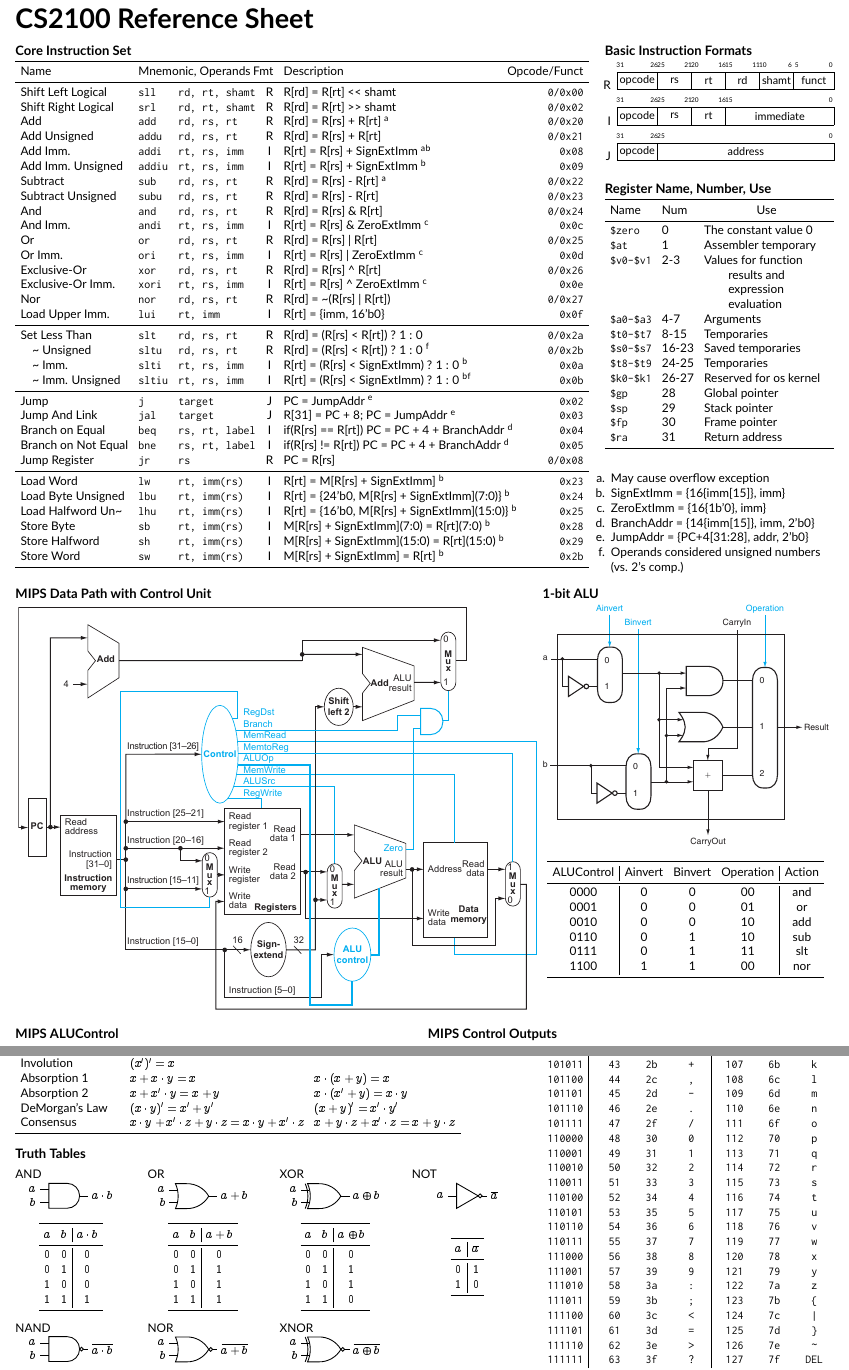
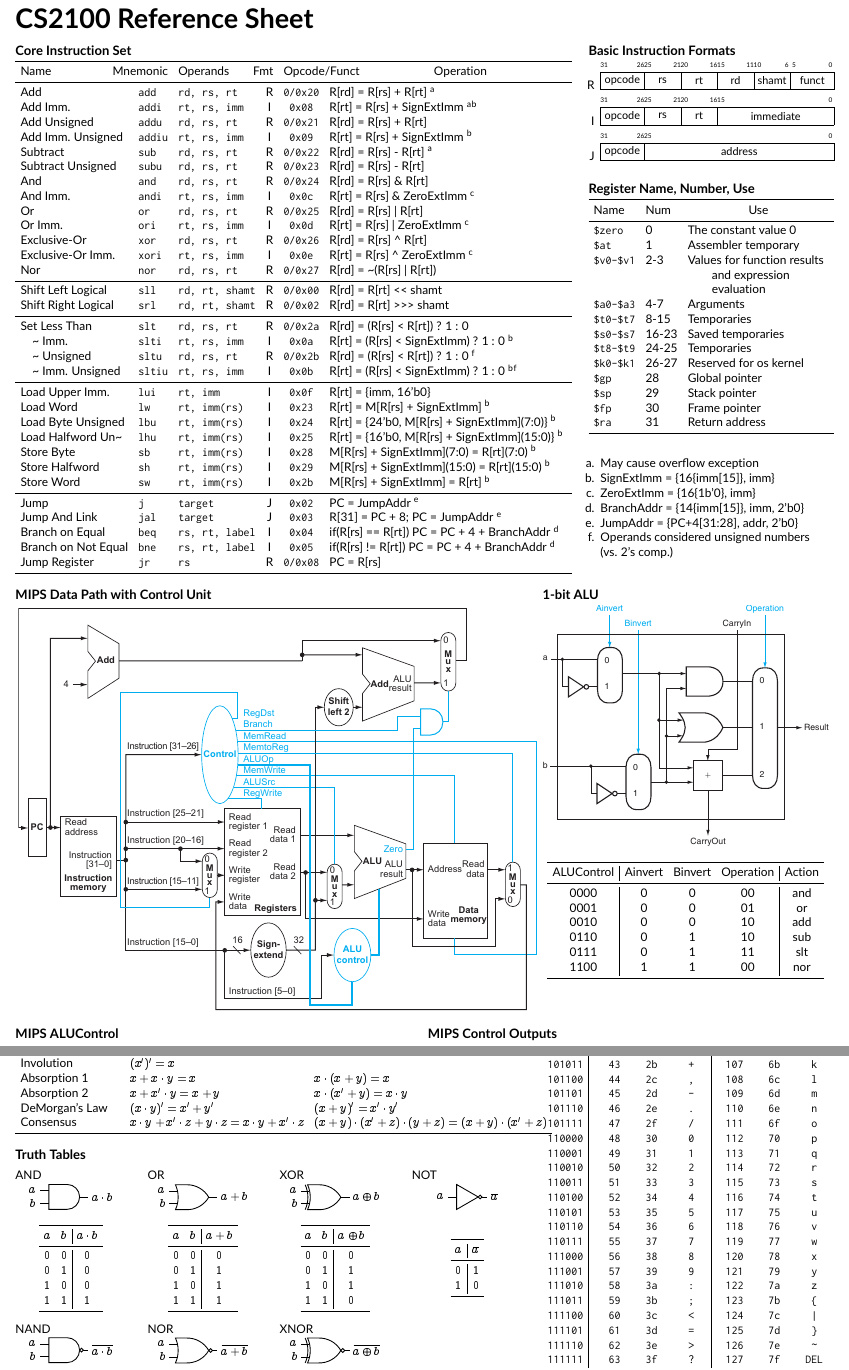
Before and after one commit to shnjmn/cs2100-refsheet, a LaTeX document (greensheet.tex, which reads content/boolean-algebra.tex, content/coreinsn.tex): two parts of pages 1 and 2 of 2, joined at a grey line, cut so that both start at the same text. Compiled offline with pdfLaTeX.

Commit message:
update
Signed-off-by: Shen Jiamin <shen_jiamin@u.nus.edu>

```diff
--- a/content/boolean-algebra.tex
+++ b/content/boolean-algebra.tex
@@ -1,20 +1,20 @@
 \section*{Laws of Boolean Algebra}
 \begin{tabular}{lll}
     \toprule
-    \textbf{Name}     & \textbf{AND}                                                  & \textbf{OR}                                  \\
+    \textbf{Name}     & \textbf{AND}                                                  & \textbf{OR}                                                     \\
     \midrule
-    Identity Laws     & $x \cdot 1 = x$                                               & $x + 0 = x$                                  \\
-    Complement Laws   & $x \cdot x' = 0$                                              & $x + x' = 1$                                 \\
-    Commutative Laws  & $x \cdot y = y \cdot x$                                       & $x + y = y + x$                              \\
-    Associative Laws  & $x \cdot (y \cdot z) = (x \cdot y) \cdot z$                   & $x + (y + z) = (x + y) + z$                  \\
-    Distributive Laws & $x \cdot (y + z) = x \cdot y + x \cdot z$                     & $x + y \cdot z = (x + y) \cdot (x + z)$      \\
+    Identity Laws     & $x \cdot 1 = x$                                               & $x + 0 = x$                                                     \\
+    Complement Laws   & $x \cdot x' = 0$                                              & $x + x' = 1$                                                    \\
+    Commutative Laws  & $x \cdot y = y \cdot x$                                       & $x + y = y + x$                                                 \\
+    Associative Laws  & $x \cdot (y \cdot z) = (x \cdot y) \cdot z$                   & $x + (y + z) = (x + y) + z$                                     \\
+    Distributive Laws & $x \cdot (y + z) = x \cdot y + x \cdot z$                     & $x + y \cdot z = (x + y) \cdot (x + z)$                         \\
     \midrule
-    Idempotency       & $x \cdot x = x$                                               & $x + x = x$                                  \\
-    Zero/One Element  & $x \cdot 0 = 0$                                               & $x + 1 = 1$                                  \\
-    Involution        & $(x')' = x$                                                   &                                              \\
-    Absorption 1      & $x + x \cdot y = x$                                           & $x \cdot (x + y) = x$                        \\
-    Absorption 2      & $x + x' \cdot y = x + y$                                      & $x \cdot (x' + y) = x \cdot y$               \\
-    DeMorgan's Law    & $(x \cdot y)' = x' + y'$                                      & $(x + y)' = x' \cdot y'$                     \\
-    Consensus         & $x \cdot y + x' \cdot z + y \cdot z = x \cdot y + x' \cdot z$ & $x + y \cdot z + x' \cdot z = x + y \cdot z$ \\
+    Idempotency       & $x \cdot x = x$                                               & $x + x = x$                                                     \\
+    Zero/One Element  & $x \cdot 0 = 0$                                               & $x + 1 = 1$                                                     \\
+    Involution        & $(x')' = x$                                                   &                                                                 \\
+    Absorption 1      & $x + x \cdot y = x$                                           & $x \cdot (x + y) = x$                                           \\
+    Absorption 2      & $x + x' \cdot y = x + y$                                      & $x \cdot (x' + y) = x \cdot y$                                  \\
+    DeMorgan's Law    & $(x \cdot y)' = x' + y'$                                      & $(x + y)' = x' \cdot y'$                                        \\
+    Consensus         & $x \cdot y + x' \cdot z + y \cdot z = x \cdot y + x' \cdot z$ & $(x + y) \cdot (x' + z) \cdot (y + z) = (x + y) \cdot (x' + z)$ \\
     \bottomrule
 \end{tabular}
--- a/content/coreinsn.tex
+++ b/content/coreinsn.tex
@@ -6,77 +6,47 @@
 \newcolumntype{A}{>{\tt}l}
 \newcolumntype{D}{>{\raggedright\arraybackslash\hangindent=4ex}X}
 
-\begin{tabularx}{\textwidth}{lMAcDr}
+\begin{tabularx}{\textwidth}{lMAccD}
     \toprule
-    Name                                                                            &
-    \multicolumn{3}{l}{\textsc{Mnemonic, Operands}\hfill\textsc{Fmt}}            &
-    \multicolumn{2}{l}{\textsc{Description}\hfill\textsc{Opcode/Funct}}                                            \\
+    \multicolumn{2}{l}{\textsc{Name}\hfill\textsc{Mnemonic}} &
+    \multicolumn{2}{l}{\textsc{Operands}\hfill\textsc{Fmt}}  &
+    \multicolumn{2}{l}{\textsc{Opcode/Funct}\hfill\textsc{Operation}\hfill\phantom{x}}                                                                                                                      \\
     \midrule
-    Shift Left Logical                                                              & sll    & rd, rt, shamt & R &
-    R[rd] = R[rt] <{}< shamt                                                        & \texttt{0/0x00}                       \\
-    Shift Right Logical                                                             & srl    & rd, rt, shamt & R &
-    R[rd] = R[rt] >{}> shamt                                                        & \texttt{0/0x02}                       \\
-    Add                                                                             & add    & rd, rs, rt    & R &
-    R[rd] = R[rs] + R[rt]                          \footnotemark[1]                 & \texttt{0/0x20}                       \\
-    Add Unsigned                                                                    & addu   & rd, rs, rt    & R &
-    R[rd] = R[rs] + R[rt]                                                           & \texttt{0/0x21}                       \\
-    Add Imm.                                                                        & addi   & rt, rs, imm   & I &
-    R[rt] = R[rs] + SignExtImm                     \footnotemark[1]\footnotemark[2] & \texttt{0x08}                       \\
-    Add Imm. Unsigned                                                               & addiu  & rt, rs, imm   & I &
-    R[rt] = R[rs] + SignExtImm                     \footnotemark[2]                 & \texttt{0x09}                       \\
-    Subtract                                                                        & sub    & rd, rs, rt    & R &
-    R[rd] = R[rs] - R[rt]                          \footnotemark[1]                 & \texttt{0/0x22}                       \\
-    Subtract Unsigned                                                               & subu   & rd, rs, rt    & R &
-    R[rd] = R[rs] - R[rt]                                                           & \texttt{0/0x23}                       \\
-    And                                                                             & and    & rd, rs, rt    & R &
-    R[rd] = R[rs] \& R[rt]                                                          & \texttt{0/0x24}                       \\
-    And Imm.                                                                        & andi   & rt, rs, imm   & I &
-    R[rt] = R[rs] \& ZeroExtImm                    \footnotemark[3]                 & \texttt{0x0c}                       \\
-    Or                                                                              & or     & rd, rs, rt    & R &
-    R[rd] = R[rs] | R[rt]                                                           & \texttt{0/0x25}                       \\
-    Or Imm.                                                                         & ori    & rt, rs, imm   & I &
-    R[rt] = R[rs] | ZeroExtImm                     \footnotemark[3]                 & \texttt{0x0d}                       \\
-    Exclusive-Or                                                                    & xor    & rd, rs, rt    & R &
-    R[rd] = R[rs] \textasciicircum{} R[rt]                                          & \texttt{0/0x26}                       \\
-    Exclusive-Or Imm.                                                               & xori   & rt, rs, imm   & I &
-    R[rt] = R[rs] \textasciicircum{} ZeroExtImm    \footnotemark[3]                 & \texttt{0x0e}                       \\
-    Nor                                                                             & nor    & rd, rs, rt    & R &
-    R[rd] = \textasciitilde (R[rs] | R[rt])                                         & \texttt{0/0x27}                       \\
-    Load Upper Imm.                                                                 & lui    & rt, imm       & I &
-    R[rt] = \{imm, 16'b0\}                                                          & \texttt{0x0f}                       \\
+    Add                                                      & add   & rd, rs, rt    & R & \texttt{0/0x20} & R[rd] = R[rs] + R[rt]                          \footnotemark[1]                 \\
+    Add Imm.                                                 & addi  & rt, rs, imm   & I & \texttt{0x08}   & R[rt] = R[rs] + SignExtImm                     \footnotemark[1]\footnotemark[2] \\
+    Add Unsigned                                             & addu  & rd, rs, rt    & R & \texttt{0/0x21} & R[rd] = R[rs] + R[rt]                                                           \\
+    Add Imm. Unsigned                                        & addiu & rt, rs, imm   & I & \texttt{0x09}   & R[rt] = R[rs] + SignExtImm                     \footnotemark[2]                 \\
+    Subtract                                                 & sub   & rd, rs, rt    & R & \texttt{0/0x22} & R[rd] = R[rs] - R[rt]                          \footnotemark[1]                 \\
+    Subtract Unsigned                                        & subu  & rd, rs, rt    & R & \texttt{0/0x23} & R[rd] = R[rs] - R[rt]                                                           \\
+    And                                                      & and   & rd, rs, rt    & R & \texttt{0/0x24} & R[rd] = R[rs] \& R[rt]                                                          \\
+    And Imm.                                                 & andi  & rt, rs, imm   & I & \texttt{0x0c}   & R[rt] = R[rs] \& ZeroExtImm                    \footnotemark[3]                 \\
+    Or                                                       & or    & rd, rs, rt    & R & \texttt{0/0x25} & R[rd] = R[rs] | R[rt]                                                           \\
+    Or Imm.                                                  & ori   & rt, rs, imm   & I & \texttt{0x0d}   & R[rt] = R[rs] | ZeroExtImm                     \footnotemark[3]                 \\
+    Exclusive-Or                                             & xor   & rd, rs, rt    & R & \texttt{0/0x26} & R[rd] = R[rs] \textasciicircum{} R[rt]                                          \\
+    Exclusive-Or Imm.                                        & xori  & rt, rs, imm   & I & \texttt{0x0e}   & R[rt] = R[rs] \textasciicircum{} ZeroExtImm    \footnotemark[3]                 \\
+    Nor                                                      & nor   & rd, rs, rt    & R & \texttt{0/0x27} & R[rd] = \textasciitilde (R[rs] | R[rt])                                         \\
     \midrule
-    Set Less Than                                                                   & slt    & rd, rs, rt    & R &
-    R[rd] = (R[rs] < R[rt]) ? 1 : 0                                                 & \texttt{0/0x2a}                       \\
-    \quad\textasciitilde{} Unsigned                                                          & sltu   & rd, rs, rt    & R &
-    R[rd] = (R[rs] < R[rt]) ? 1 : 0                \footnotemark[6]                 & \texttt{0/0x2b}                       \\
-    \quad\textasciitilde{} Imm.                                                              & slti   & rt, rs, imm   & I &
-    R[rt] = (R[rs] < SignExtImm) ? 1 : 0           \footnotemark[2]                 & \texttt{0x0a}                       \\
-    \quad\textasciitilde{} Imm. Unsigned                                                     & sltiu  & rt, rs, imm   & I &
-    R[rt] = (R[rs] < SignExtImm) ? 1 : 0           \footnotemark[2]\footnotemark[6] & \texttt{0x0b}                       \\
+    Shift Left Logical                                       & sll   & rd, rt, shamt & R & \texttt{0/0x00} & R[rd] = R[rt] <{}< shamt                                                        \\
+    Shift Right Logical                                      & srl   & rd, rt, shamt & R & \texttt{0/0x02} & R[rd] = R[rt] >{}>{}> shamt                                                     \\
     \midrule
-    Jump                                                                            & j      & target        & J &
-    PC = JumpAddr                                  \footnotemark[5]                 & \texttt{0x02}                       \\
-    Jump And Link                                                                   & jal    & target        & J &
-    R[31] = PC + 8; PC = JumpAddr                  \footnotemark[5]                 & \texttt{0x03}                       \\
-    Branch on Equal                                                                 & beq    & rs, rt, label & I &
-    if(R[rs] == R[rt]) PC = PC + 4 + BranchAddr    \footnotemark[4]                 & \texttt{0x04}                       \\
-    Branch on Not Equal                                                             & bne    & rs, rt, label & I &
-    if(R[rs] != R[rt]) PC = PC + 4 + BranchAddr    \footnotemark[4]                 & \texttt{0x05}                       \\
-    Jump Register                                                                   & jr     & rs            & R &
-    PC = R[rs]                                                                      & \texttt{0/0x08}                       \\
+    Set Less Than                                            & slt   & rd, rs, rt    & R & \texttt{0/0x2a} & R[rd] = (R[rs] < R[rt]) ? 1 : 0                                                 \\
+    \quad\textasciitilde{} Imm.                              & slti  & rt, rs, imm   & I & \texttt{0x0a}   & R[rt] = (R[rs] < SignExtImm) ? 1 : 0           \footnotemark[2]                 \\
+    \quad\textasciitilde{} Unsigned                          & sltu  & rd, rs, rt    & R & \texttt{0/0x2b} & R[rd] = (R[rs] < R[rt]) ? 1 : 0                \footnotemark[6]                 \\
+    \quad\textasciitilde{} Imm. Unsigned                     & sltiu & rt, rs, imm   & I & \texttt{0x0b}   & R[rt] = (R[rs] < SignExtImm) ? 1 : 0           \footnotemark[2]\footnotemark[6] \\
     \midrule
-    Load Word                                                                       & lw     & rt, imm(rs)   & I &
-    R[rt] = M[R[rs] + SignExtImm]                  \footnotemark[2]                 & \texttt{0x23}                       \\
-    Load Byte Unsigned                                                              & lbu    & rt, imm(rs)   & I &
-    R[rt] = \{24'b0, M[R[rs] + SignExtImm](7:0)\}  \footnotemark[2]                 & \texttt{0x24}                       \\
-    Load Halfword Un\textasciitilde{}                                                          & lhu    & rt, imm(rs)   & I &
-    R[rt] = \{16'b0, M[R[rs] + SignExtImm](15:0)\} \footnotemark[2]                 & \texttt{0x25}                       \\
-    Store Byte                                                                      & sb     & rt, imm(rs)   & I &
-    M[R[rs] + SignExtImm](7:0) = R[rt](7:0)        \footnotemark[2]                 & \texttt{0x28}                       \\
-    Store Halfword                                                                  & sh     & rt, imm(rs)   & I &
-    M[R[rs] + SignExtImm](15:0) = R[rt](15:0)      \footnotemark[2]                 & \texttt{0x29}                       \\
-    Store Word                                                                      & sw     & rt, imm(rs)   & I &
-    M[R[rs] + SignExtImm] = R[rt]                  \footnotemark[2]                 & \texttt{0x2b}                       \\
+    Load Upper Imm.                                          & lui   & rt, imm       & I & \texttt{0x0f}   & R[rt] = \{imm, 16'b0\}                                                          \\
+    Load Word                                                & lw    & rt, imm(rs)   & I & \texttt{0x23}   & R[rt] = M[R[rs] + SignExtImm]                  \footnotemark[2]                 \\
+    Load Byte Unsigned                                       & lbu   & rt, imm(rs)   & I & \texttt{0x24}   & R[rt] = \{24'b0, M[R[rs] + SignExtImm](7:0)\}  \footnotemark[2]                 \\
+    Load Halfword Un\textasciitilde{}                        & lhu   & rt, imm(rs)   & I & \texttt{0x25}   & R[rt] = \{16'b0, M[R[rs] + SignExtImm](15:0)\} \footnotemark[2]                 \\
+    Store Byte                                               & sb    & rt, imm(rs)   & I & \texttt{0x28}   & M[R[rs] + SignExtImm](7:0) = R[rt](7:0)        \footnotemark[2]                 \\
+    Store Halfword                                           & sh    & rt, imm(rs)   & I & \texttt{0x29}   & M[R[rs] + SignExtImm](15:0) = R[rt](15:0)      \footnotemark[2]                 \\
+    Store Word                                               & sw    & rt, imm(rs)   & I & \texttt{0x2b}   & M[R[rs] + SignExtImm] = R[rt]                  \footnotemark[2]                 \\
+    \midrule
+    Jump                                                     & j     & target        & J & \texttt{0x02}   & PC = JumpAddr                                  \footnotemark[5]                 \\
+    Jump And Link                                            & jal   & target        & J & \texttt{0x03}   & R[31] = PC + 8; PC = JumpAddr                  \footnotemark[5]                 \\
+    Branch on Equal                                          & beq   & rs, rt, label & I & \texttt{0x04}   & if(R[rs] == R[rt]) PC = PC + 4 + BranchAddr    \footnotemark[4]                 \\
+    Branch on Not Equal                                      & bne   & rs, rt, label & I & \texttt{0x05}   & if(R[rs] != R[rt]) PC = PC + 4 + BranchAddr    \footnotemark[4]                 \\
+    Jump Register                                            & jr    & rs            & R & \texttt{0/0x08} & PC = R[rs]                                                                      \\
     \bottomrule
 \end{tabularx}
 
--- a/greensheet.tex
+++ b/greensheet.tex
@@ -44,11 +44,11 @@
 
 \vspace{1em}
 
-\begin{minipage}[t]{0.7\linewidth}
+\begin{minipage}[t]{0.68\linewidth}
     \input{content/coreinsn.tex}
 \end{minipage}
 \hfill
-\begin{minipage}[t]{0.28\linewidth}
+\begin{minipage}[t]{0.3\linewidth}
     \input{content/insn-format.tex}
 
     \vspace{1em}
@@ -58,7 +58,7 @@
     \vspace{1em}
     \vspace{1ex}
 
-    \begin{enumerate}[label=\alph*.,leftmargin=1ex]
+    \begin{enumerate}[label=\alph*.,leftmargin=1em]
         \item {May cause overflow exception}
         \item {SignExtImm = \{16\{imm[15]\}, imm\}}
         \item {ZeroExtImm = \{16\{1b'0\}, imm\}}
```
